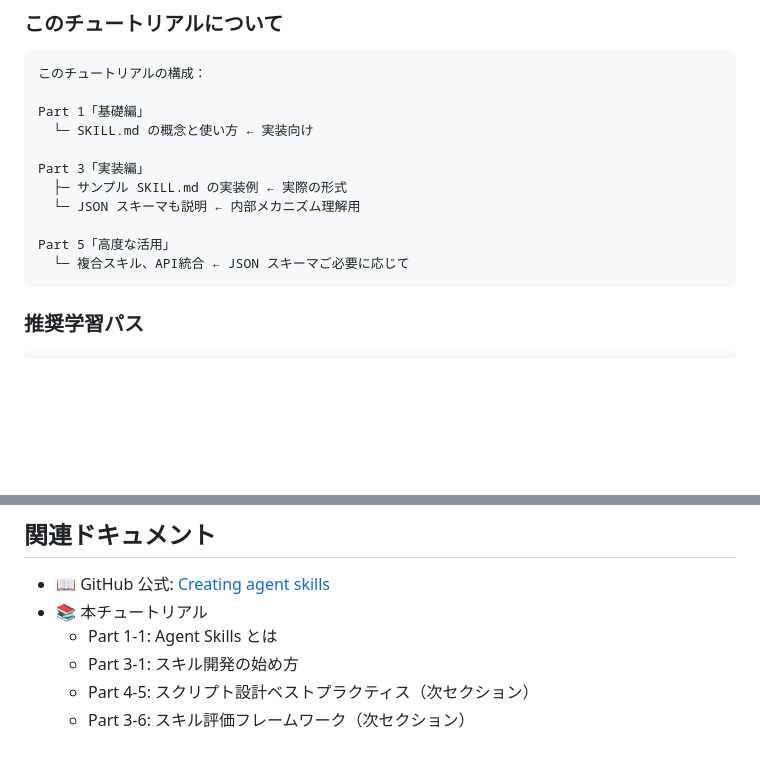
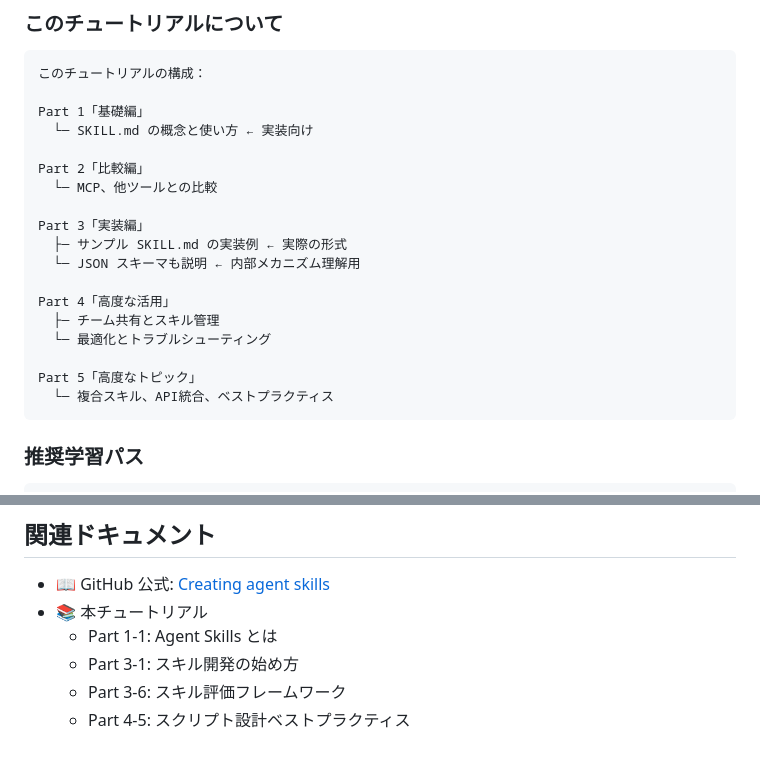
Before and after one commit to duwenji/github-copilot-skills-tutorial, a Markdown page: docs/00-fundamentals/skill-format-overview.md, 2 parts joined by grey strips. Drawn GitHub-style; blank space fills up the shorter version.

Commit message:
docs: Update skill format overview to include new sections on comparisons and advanced topics

````diff
--- a/docs/00-fundamentals/skill-format-overview.md
+++ b/docs/00-fundamentals/skill-format-overview.md
@@ -436,12 +436,19 @@ Week 3+: 必要に応じて JSON スキーマを追加
 Part 1「基礎編」
   └─ SKILL.md の概念と使い方 ← 実装向け
 
+Part 2「比較編」
+  └─ MCP、他ツールとの比較
+
 Part 3「実装編」
   ├─ サンプル SKILL.md の実装例 ← 実際の形式
   └─ JSON スキーマも説明 ← 内部メカニズム理解用
 
-Part 5「高度な活用」
-  └─ 複合スキル、API統合 ← JSON スキーマご必要に応じて
+Part 4「高度な活用」
+  ├─ チーム共有とスキル管理
+  └─ 最適化とトラブルシューティング
+
+Part 5「高度なトピック」
+  └─ 複合スキル、API統合、ベストプラクティス
 ```
 
 ### 推奨学習パス
@@ -957,5 +964,5 @@ Progressive disclosure（参照ファイル分割）:
 - 📚 本チュートリアル
   - Part 1-1: Agent Skills とは
   - Part 3-1: スキル開発の始め方
-  - Part 4-5: スクリプト設計ベストプラクティス（次セクション）
-  - Part 3-6: スキル評価フレームワーク（次セクション）
+  - Part 3-6: スキル評価フレームワーク
+  - Part 4-5: スクリプト設計ベストプラクティス
````
